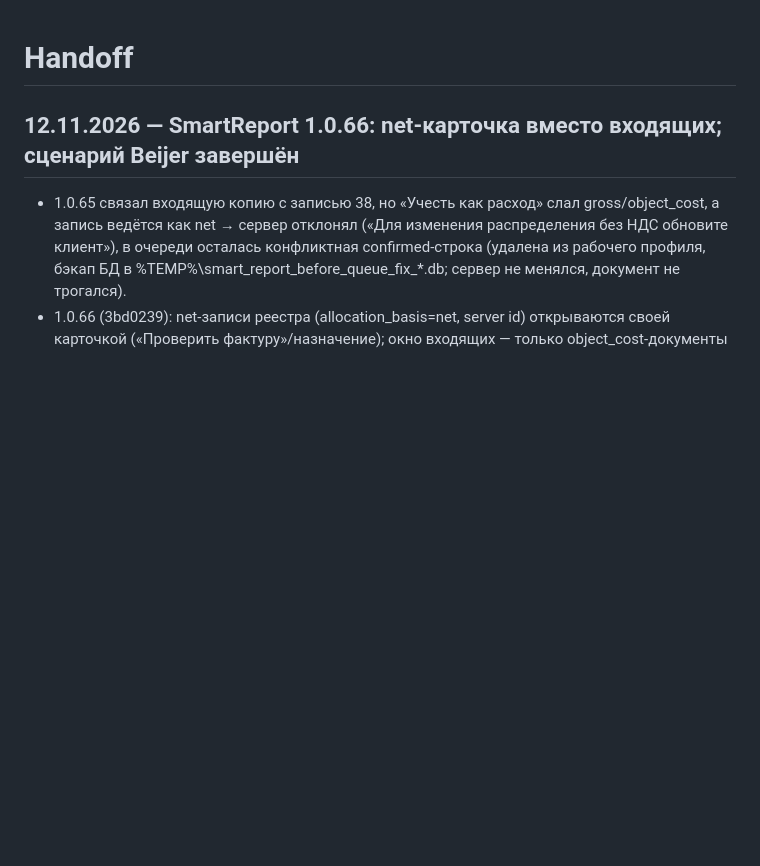
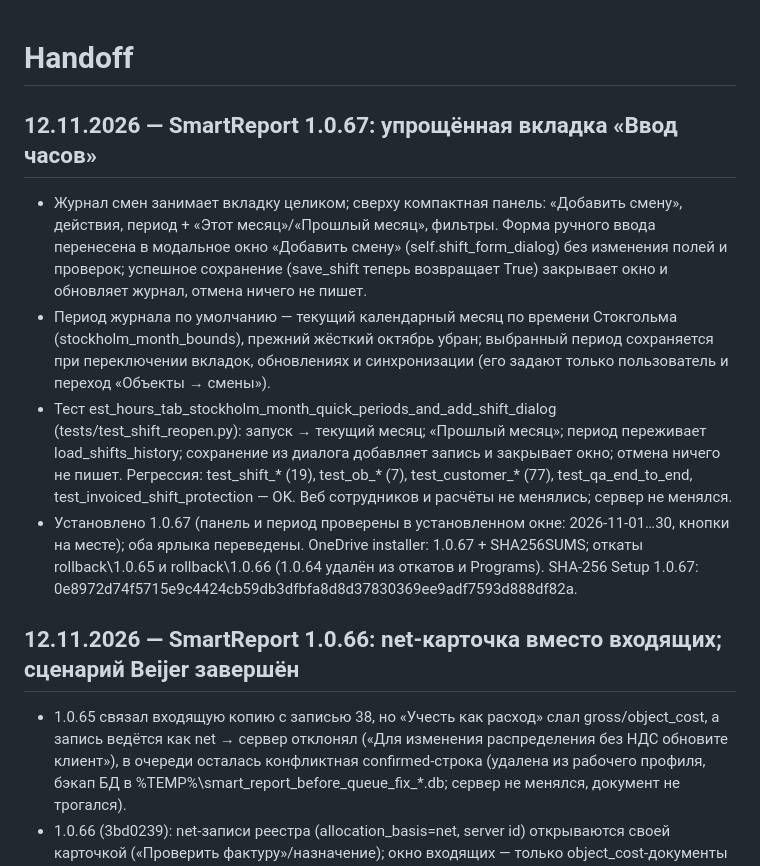
Before and after one commit to mbaton1981/smart-report-cloud, a Markdown page: SESSION_HANDOFF.md, the part around the change. GitHub-like rendering; blank space fills up the shorter version.

Commit message:
Record 1.0.67 hours tab verification
Co-authored-by: Copilot <223556219+Copilot@users.noreply.github.com>

```diff
--- a/SESSION_HANDOFF.md
+++ b/SESSION_HANDOFF.md
@@ -1,5 +1,24 @@
 # Handoff
 
+## 12.11.2026 — SmartReport 1.0.67: упрощённая вкладка «Ввод часов»
+
+- Журнал смен занимает вкладку целиком; сверху компактная панель: «Добавить смену», действия,
+  период + «Этот месяц»/«Прошлый месяц», фильтры. Форма ручного ввода перенесена в модальное окно
+  «Добавить смену» (self.shift_form_dialog) без изменения полей и проверок; успешное сохранение
+  (save_shift теперь возвращает True) закрывает окно и обновляет журнал, отмена ничего не пишет.
+- Период журнала по умолчанию — текущий календарный месяц по времени Стокгольма
+  (stockholm_month_bounds), прежний жёсткий октябрь убран; выбранный период сохраняется при
+  переключении вкладок, обновлениях и синхронизации (его задают только пользователь и переход
+  «Объекты → смены»).
+- Тест 	est_hours_tab_stockholm_month_quick_periods_and_add_shift_dialog
+  (tests/test_shift_reopen.py): запуск → текущий месяц; «Прошлый месяц»; период переживает
+  load_shifts_history; сохранение из диалога добавляет запись и закрывает окно; отмена ничего не
+  пишет. Регрессия: test_shift_* (19), test_ob_* (7), test_customer_* (77), test_qa_end_to_end,
+  test_invoiced_shift_protection — OK. Веб сотрудников и расчёты не менялись; сервер не менялся.
+- Установлено 1.0.67 (панель и период проверены в установленном окне: 2026-11-01…30, кнопки на
+  месте); оба ярлыка переведены. OneDrive installer\: 1.0.67 + SHA256SUMS; откаты
+  rollback\1.0.65 и rollback\1.0.66 (1.0.64 удалён из откатов и Programs).
+  SHA-256 Setup 1.0.67: 0e8972d74f5715e9c4424cb59db3dfbfa8d8d37830369ee9adf7593d888df82a.
 ## 12.11.2026 — SmartReport 1.0.66: net-карточка вместо входящих; сценарий Beijer завершён
 
 - 1.0.65 связал входящую копию с записью 38, но «Учесть как расход» слал gross/object_cost,
```
